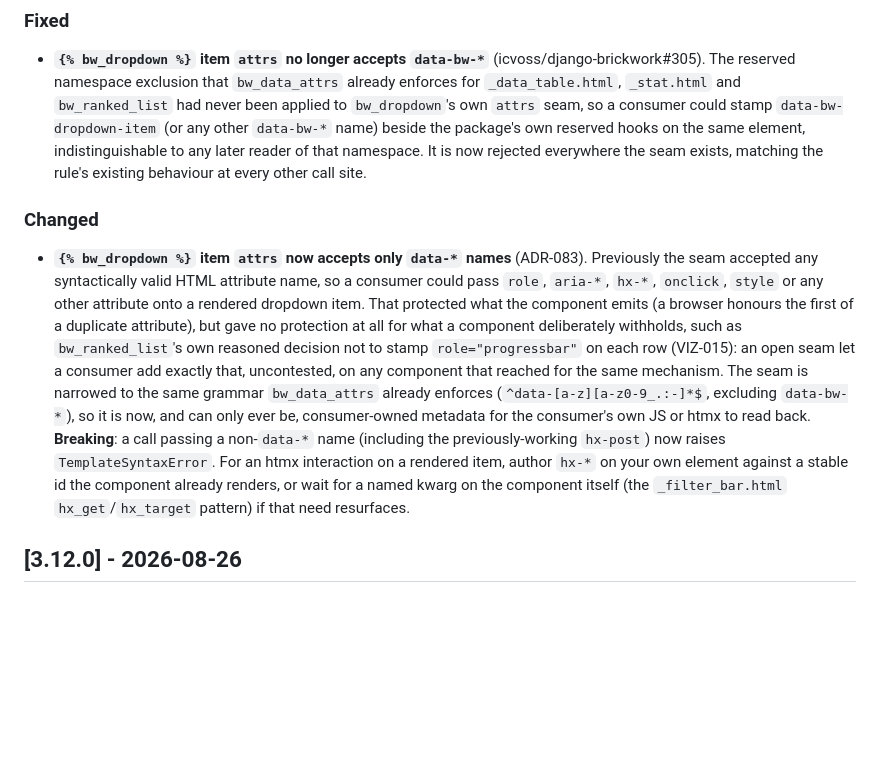
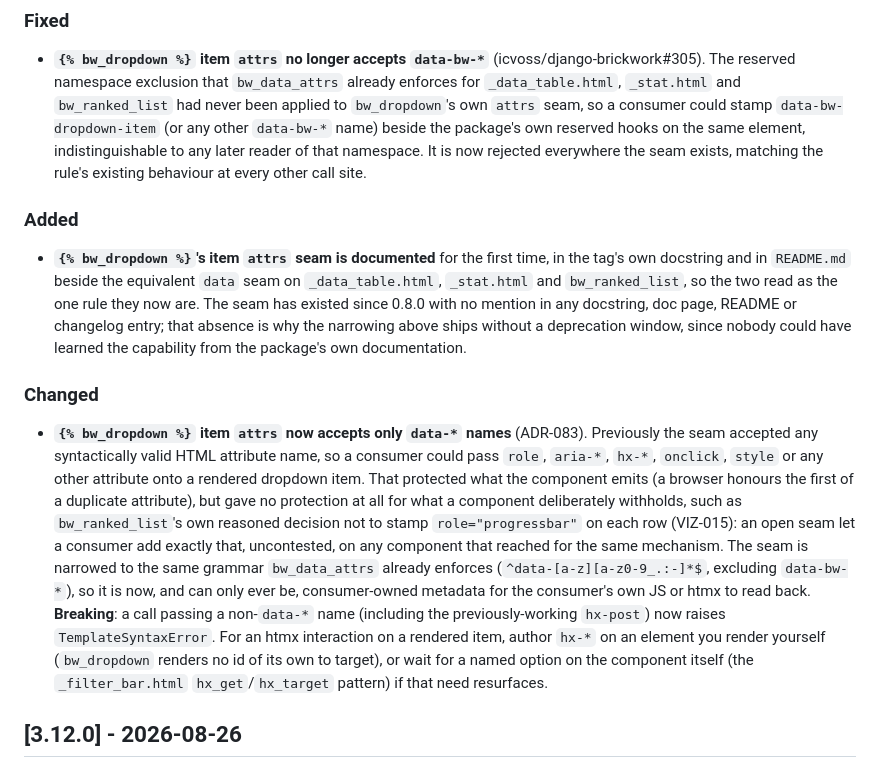
Before and after one commit to icvoss/django-brickwork, a Markdown page: CHANGELOG.md, the part around the change. Rendered like a GitHub page; blank space fills up the shorter version.

Commit message:
docs: correct the same false claim in the CHANGELOG, and log the docs change
Two fixes to the changelog entries.

The Changed entry repeated the claim I had just corrected in the code: it
told a consumer to author hx-* "against a stable id the component already
renders". bw_dropdown renders no id. The same sentence, wrong for the same
reason, in a second place, because I fixed the instance I was looking at
rather than searching for the claim.

Swept the tree afterwards: no other copy survives in src, README, docs or
the changelog.

Also added an Added entry for the documentation itself. The attrs seam has
existed since 0.8.0 with no mention in any docstring, doc page, README or
changelog, and that absence is load-bearing: it is why the narrowing ships
without a deprecation window, since nobody could have learned the
capability from our own documentation. Documenting it changes the package's
public surface, so it belongs in the changelog rather than passing as a
side effect of the fix.

Refs #305, #307, ADR-083.

```diff
--- a/CHANGELOG.md
+++ b/CHANGELOG.md
@@ -19,6 +19,17 @@ versioning contract).
   element, indistinguishable to any later reader of that namespace. It is
   now rejected everywhere the seam exists, matching the rule's existing
   behaviour at every other call site.
+
+### Added
+
+- **`{% bw_dropdown %}`'s item `attrs` seam is documented** for the first
+  time, in the tag's own docstring and in `README.md` beside the equivalent
+  `data` seam on `_data_table.html`, `_stat.html` and `bw_ranked_list`, so
+  the two read as the one rule they now are. The seam has existed since
+  0.8.0 with no mention in any docstring, doc page, README or changelog
+  entry; that absence is why the narrowing above ships without a
+  deprecation window, since nobody could have learned the capability from
+  the package's own documentation.
 
 ### Changed
 
@@ -37,9 +48,10 @@ versioning contract).
   for the consumer's own JS or htmx to read back. **Breaking**: a call
   passing a non-`data-*` name (including the previously-working `hx-post`)
   now raises `TemplateSyntaxError`. For an htmx interaction on a rendered
-  item, author `hx-*` on your own element against a stable id the component
-  already renders, or wait for a named kwarg on the component itself (the
-  `_filter_bar.html` `hx_get`/`hx_target` pattern) if that need resurfaces.
+  item, author `hx-*` on an element you render yourself (`bw_dropdown`
+  renders no id of its own to target), or wait for a named option on the
+  component itself (the `_filter_bar.html` `hx_get`/`hx_target` pattern) if
+  that need resurfaces.
 
 ## [3.12.0] - 2026-08-26
 
```
